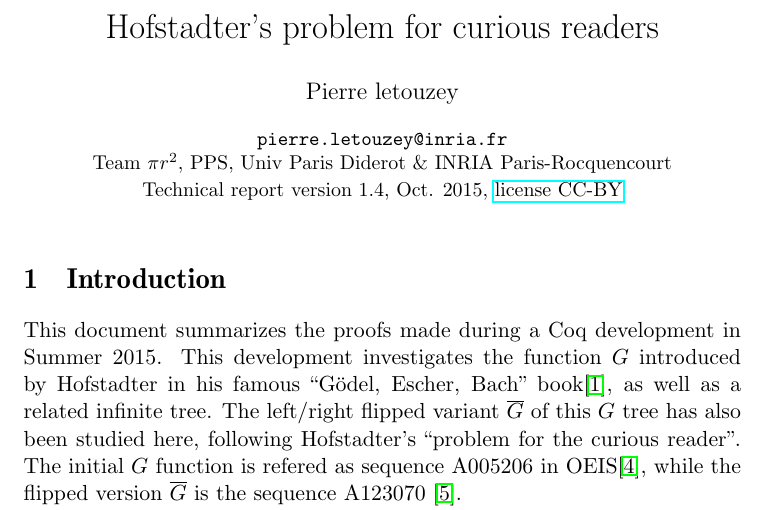
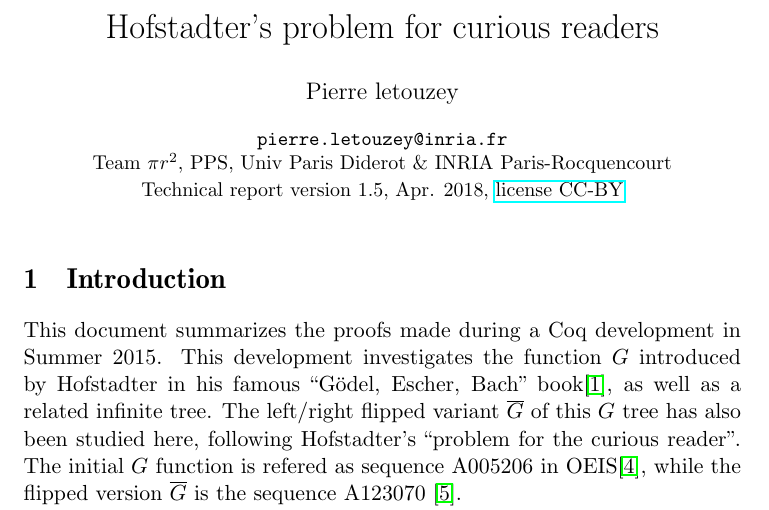
Before and after one commit to letouzey/hofstadter_g, a LaTeX document (report.tex): part of page 1 of 30, cut so that both start at the same text. Compiled offline with pdfLaTeX.

Commit message:
report version 1.5 (typos + latex style) pushed to HAL archive

```diff
--- a/report.tex
+++ b/report.tex
@@ -13,7 +13,7 @@
 \date{\small
 {\tt pierre.letouzey@inria.fr}\\
 Team $\pi r^2$, PPS, Univ Paris Diderot \& INRIA Paris-Rocquencourt\\
-Technical report version 1.4, Oct. 2015, \href{http://creativecommons.org/licenses/by/4.0/}{license CC-BY}
+Technical report version 1.5, Apr. 2018, \href{http://creativecommons.org/licenses/by/4.0/}{license CC-BY}
 }
 
 
```
